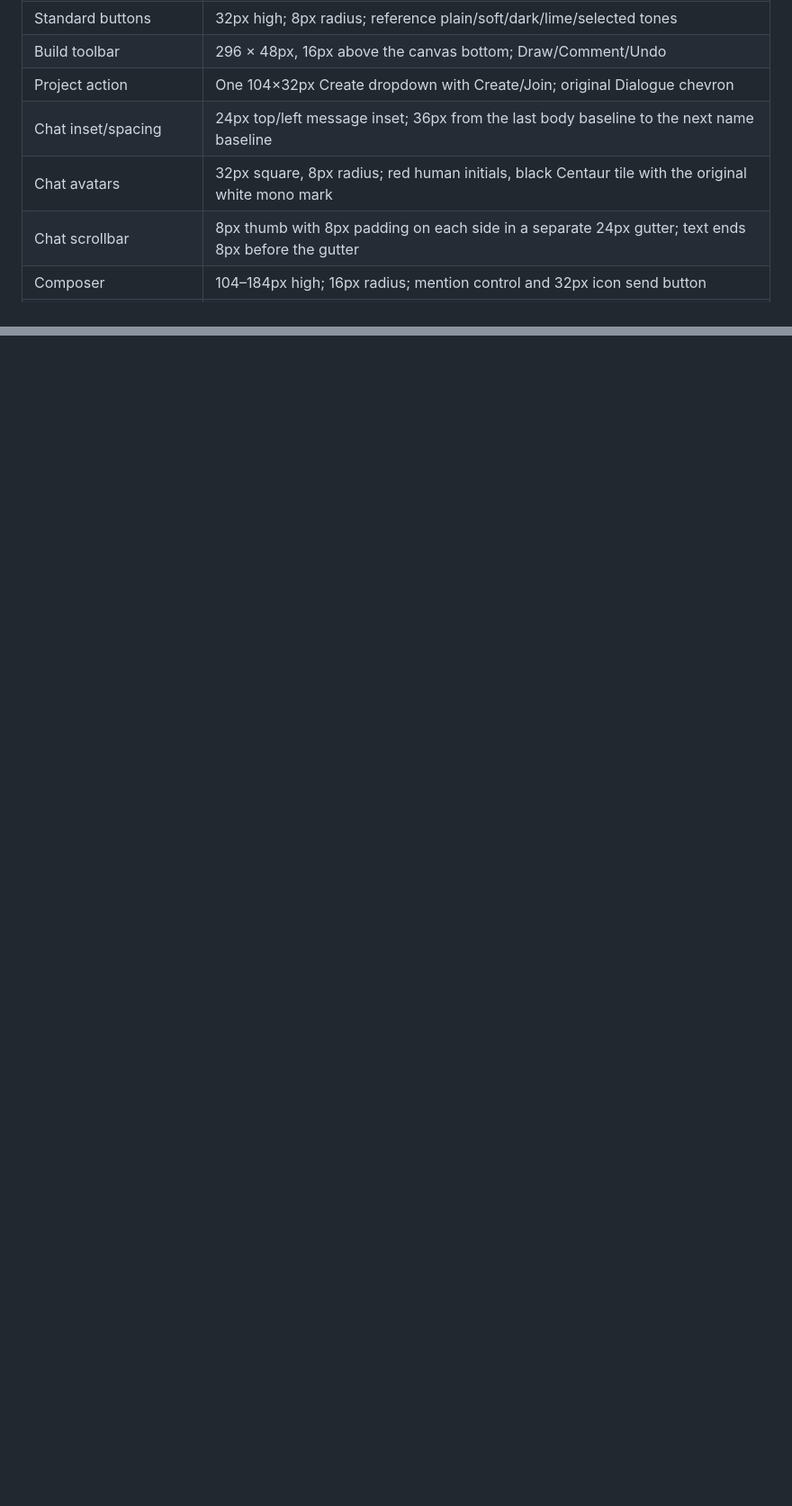
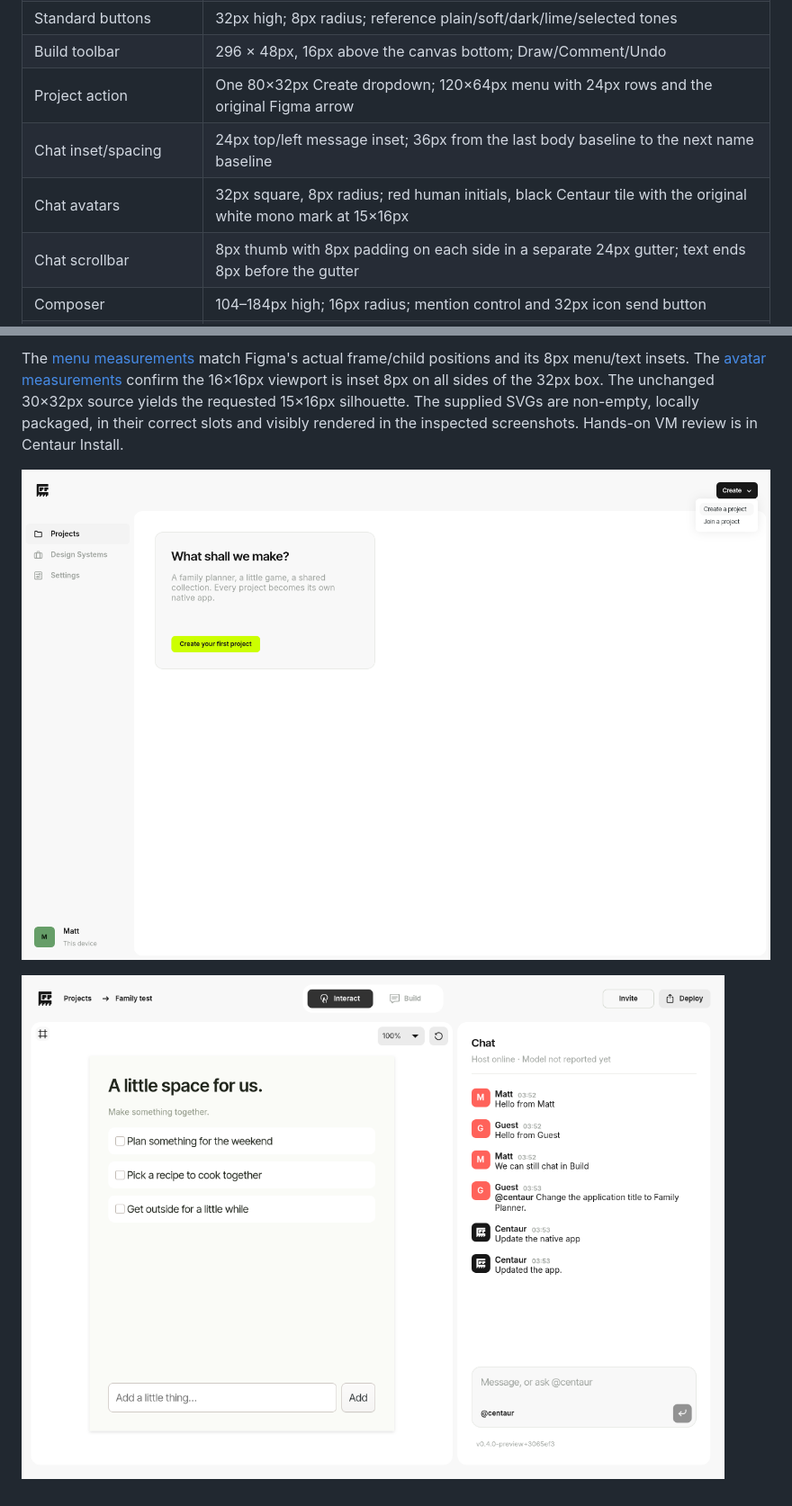
Before and after one commit to mattatgit/Centaur, a Markdown page: docs/GTK4_UI_REFERENCE.md, 2 parts joined by grey strips. Shown at 90% size. Drawn GitHub-style; pictures changed too: docs/evidence/gtk4-figma-3065ef3/chat-avatar.png (added), docs/evidence/gtk4-figma-3065ef3/create-menu-hover.png (added); blank space fills up the shorter version.

Commit message:
Record verified Figma component measurements and screenshots

```diff
--- a/docs/GTK4_UI_REFERENCE.md
+++ b/docs/GTK4_UI_REFERENCE.md
@@ -32,9 +32,9 @@ canvas extents can follow the desktop's allocation.
 | Interact/Build switch | 240 × 48px, centred in the window; two 112 × 32px buttons |
 | Standard buttons | 32px high; 8px radius; reference plain/soft/dark/lime/selected tones |
 | Build toolbar | 296 × 48px, 16px above the canvas bottom; Draw/Comment/Undo |
-| Project action | One 104×32px Create dropdown with Create/Join; original Dialogue chevron |
+| Project action | One 80×32px Create dropdown; 120×64px menu with 24px rows and the original Figma arrow |
 | Chat inset/spacing | 24px top/left message inset; 36px from the last body baseline to the next name baseline |
-| Chat avatars | 32px square, 8px radius; red human initials, black Centaur tile with the original white mono mark |
+| Chat avatars | 32px square, 8px radius; red human initials, black Centaur tile with the original white mono mark at 15×16px |
 | Chat scrollbar | 8px thumb with 8px padding on each side in a separate 24px gutter; text ends 8px before the gutter |
 | Composer | 104–184px high; 16px radius; mention control and 32px icon send button |
 | Chat footer | Left-aligned 24px-high version/update button, 8px availability badge; status/progress right aligned, 8px gap |
@@ -222,0 +266,11 @@ Selected native screenshots were inspected and retained for review:
+The [menu measurements](evidence/gtk4-figma-3065ef3/create-metrics.json) match
+Figma's actual frame/child positions and its 8px menu/text insets.
+The [avatar measurements](evidence/gtk4-figma-3065ef3/avatar-metrics.json)
+confirm the 16×16px viewport is inset 8px on all sides of the 32px box. The
+unchanged 30×32px source yields the requested 15×16px silhouette. The supplied
+SVGs are non-empty, locally packaged, in their correct slots and visibly
+rendered in the inspected screenshots. Hands-on VM review is in Centaur Install.
+
+![Native Figma-matched Create menu hover](evidence/gtk4-figma-3065ef3/create-menu-hover.png)
+
+![Native reduced Centaur chat mark](evidence/gtk4-figma-3065ef3/chat-avatar.png)
```
Also changed, not shown: other parts of docs/GTK4_UI_REFERENCE.md (+43 -0 lines), 3 other files.
